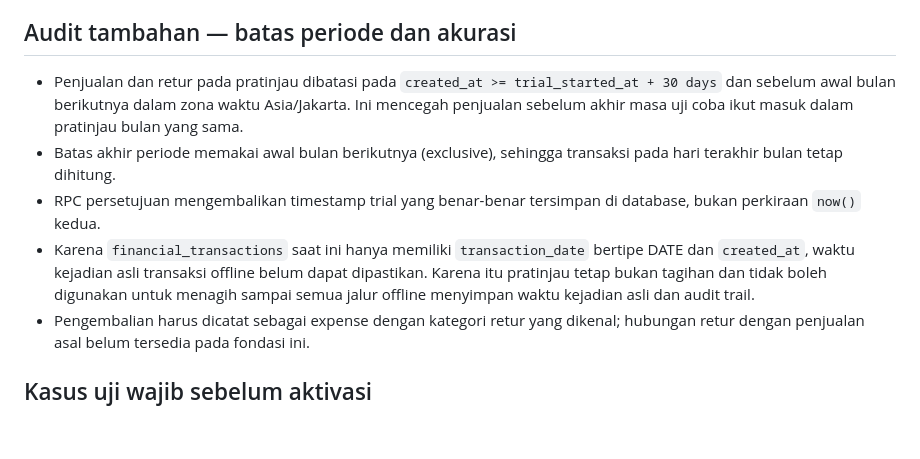
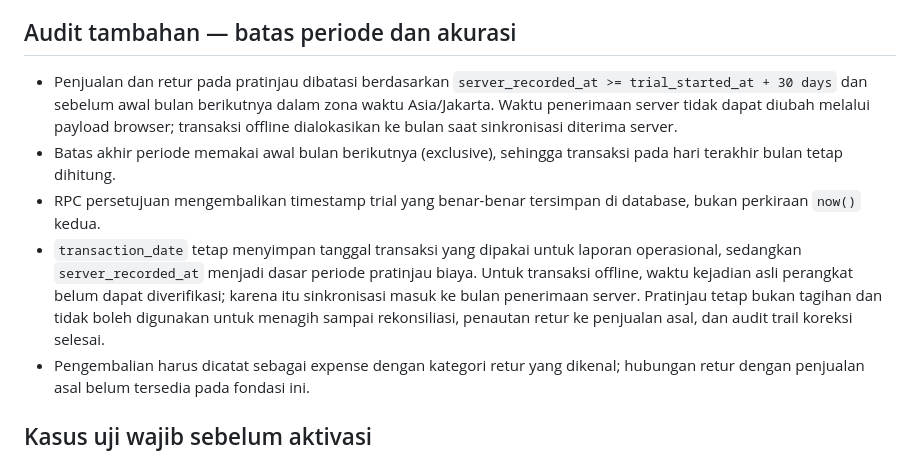
Before and after one commit to wandi0917/kasusaha-lite, a Markdown page: docs/fair-usage-fee-policy.md, the part around the change. Rendered like a GitHub page; blank space fills up the shorter version.

Commit message:
docs: align fee policy with server-recorded timestamps

```diff
--- a/docs/fair-usage-fee-policy.md
+++ b/docs/fair-usage-fee-policy.md
@@ -37,10 +37,10 @@ Fondasi sudah digabung ke main dan migrasi additive sudah diterapkan ke Supabase
 
 
 ## Audit tambahan — batas periode dan akurasi
-- Penjualan dan retur pada pratinjau dibatasi pada `created_at >= trial_started_at + 30 days` dan sebelum awal bulan berikutnya dalam zona waktu Asia/Jakarta. Ini mencegah penjualan sebelum akhir masa uji coba ikut masuk dalam pratinjau bulan yang sama.
+- Penjualan dan retur pada pratinjau dibatasi berdasarkan `server_recorded_at >= trial_started_at + 30 days` dan sebelum awal bulan berikutnya dalam zona waktu Asia/Jakarta. Waktu penerimaan server tidak dapat diubah melalui payload browser; transaksi offline dialokasikan ke bulan saat sinkronisasi diterima server.
 - Batas akhir periode memakai awal bulan berikutnya (exclusive), sehingga transaksi pada hari terakhir bulan tetap dihitung.
 - RPC persetujuan mengembalikan timestamp trial yang benar-benar tersimpan di database, bukan perkiraan `now()` kedua.
-- Karena `financial_transactions` saat ini hanya memiliki `transaction_date` bertipe DATE dan `created_at`, waktu kejadian asli transaksi offline belum dapat dipastikan. Karena itu pratinjau tetap bukan tagihan dan tidak boleh digunakan untuk menagih sampai semua jalur offline menyimpan waktu kejadian asli dan audit trail.
+- `transaction_date` tetap menyimpan tanggal transaksi yang dipakai untuk laporan operasional, sedangkan `server_recorded_at` menjadi dasar periode pratinjau biaya. Untuk transaksi offline, waktu kejadian asli perangkat belum dapat diverifikasi; karena itu sinkronisasi masuk ke bulan penerimaan server. Pratinjau tetap bukan tagihan dan tidak boleh digunakan untuk menagih sampai rekonsiliasi, penautan retur ke penjualan asal, dan audit trail koreksi selesai.
 - Pengembalian harus dicatat sebagai expense dengan kategori retur yang dikenal; hubungan retur dengan penjualan asal belum tersedia pada fondasi ini.
 
 ## Kasus uji wajib sebelum aktivasi
```
